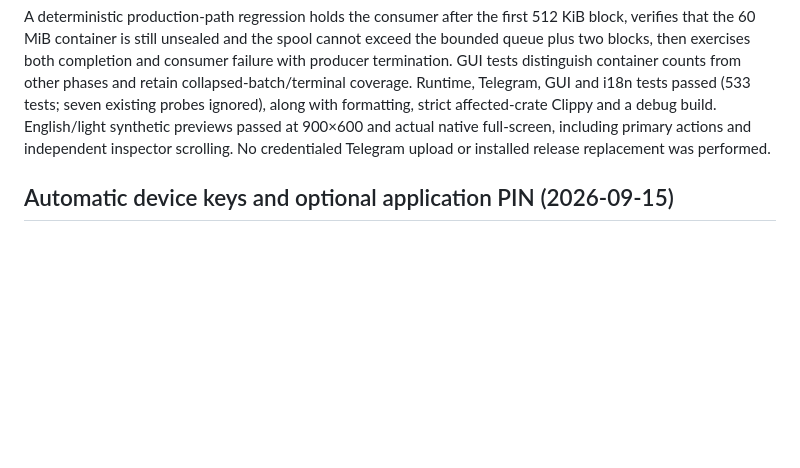
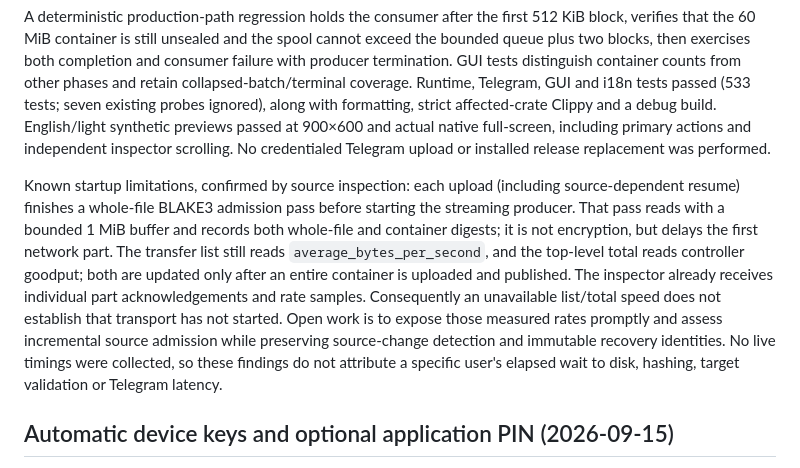
Before and after one commit to peppermintish/teleark, a Markdown page: docs/IMPLEMENTATION_STATUS.md, the part around the change. Drawn GitHub-style; blank space fills up the shorter version.

Commit message:
docs: record upload startup and speed display limitations

```diff
--- a/docs/IMPLEMENTATION_STATUS.md
+++ b/docs/IMPLEMENTATION_STATUS.md
@@ -19,6 +19,20 @@ along with formatting, strict affected-crate Clippy and a debug build.
 English/light synthetic previews passed at 900×600 and actual native full-screen,
 including primary actions and independent inspector scrolling. No credentialed
 Telegram upload or installed release replacement was performed.
+
+Known startup limitations, confirmed by source inspection: each upload (including
+source-dependent resume) finishes a whole-file BLAKE3 admission pass before starting
+the streaming producer. That pass reads with a bounded 1 MiB buffer and records
+both whole-file and container digests; it is not encryption, but delays the first
+network part. The transfer list still reads `average_bytes_per_second`, and the
+top-level total reads controller goodput; both are updated only after an entire
+container is uploaded and published. The inspector already receives individual
+part acknowledgements and rate samples. Consequently an unavailable list/total
+speed does not establish that transport has not started. Open work is to expose
+those measured rates promptly and assess incremental source admission while
+preserving source-change detection and immutable recovery identities. No live
+timings were collected, so these findings do not attribute a specific user's
+elapsed wait to disk, hashing, target validation or Telegram latency.
 
 ## Automatic device keys and optional application PIN (2026-09-15)
 
```
